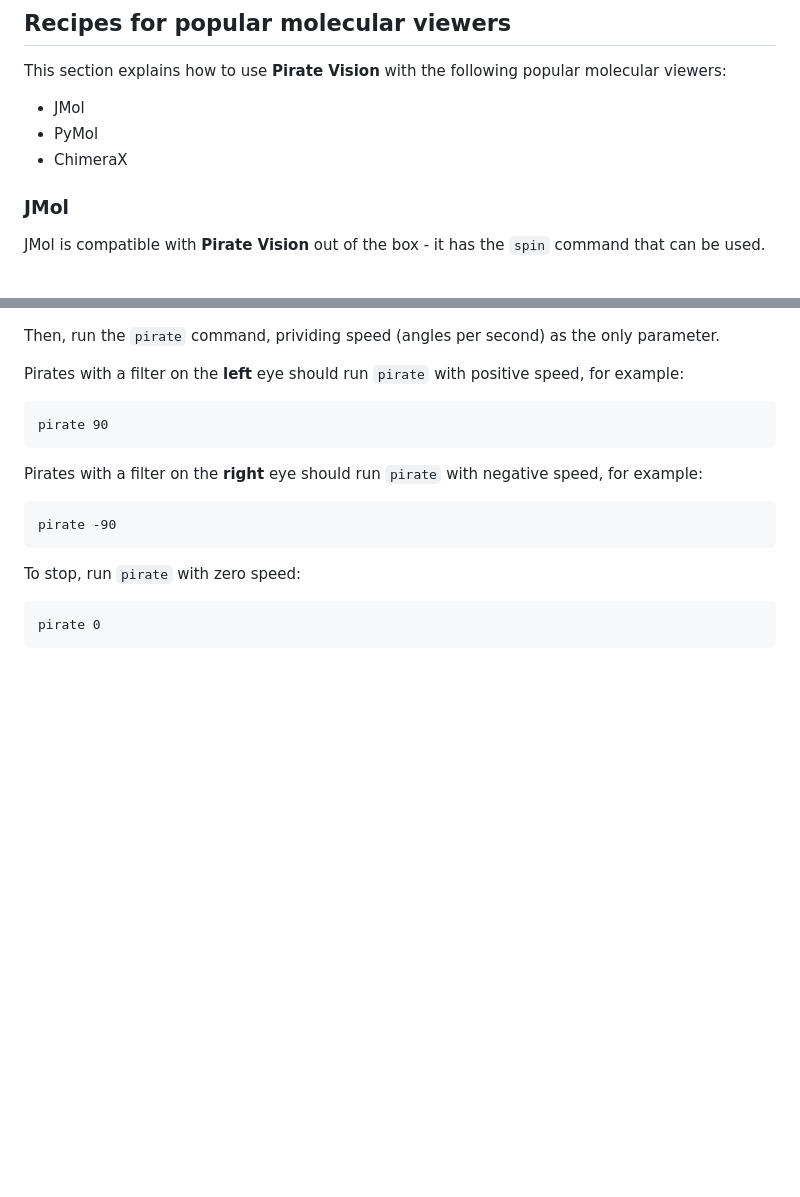
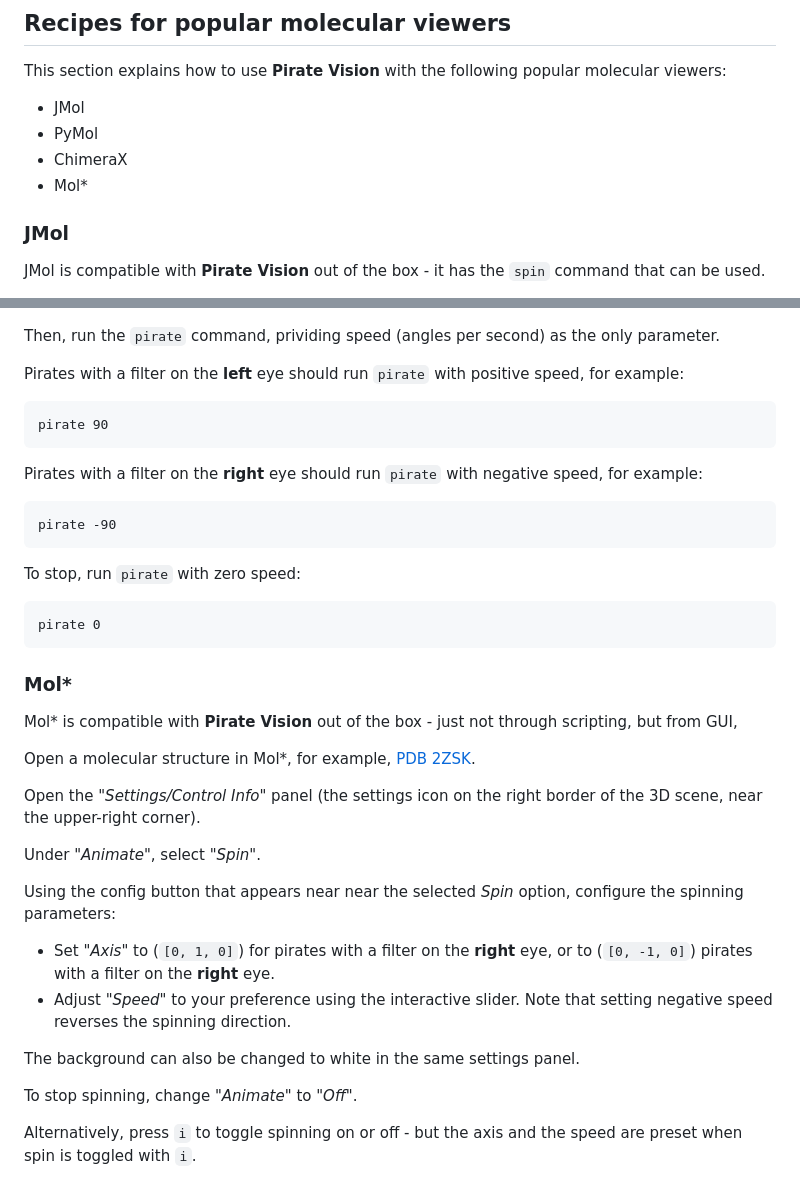
Before and after one commit to kliment-olechnovic/pirate-vision, a Markdown page: README.md, 2 parts joined by grey strips. Drawn GitHub-style; blank space fills up the shorter version.

Commit message:
Added molstar usage descriptor.

````diff
--- a/README.md
+++ b/README.md
@@ -24,6 +24,7 @@ This section explains how to use **Pirate Vision** with the following popular mo
 * JMol
 * PyMol
 * ChimeraX
+* Mol\*
 
 ### JMol
 
@@ -195,3 +196,24 @@ To stop, run `pirate` with zero speed:
 ```
 pirate 0
 ```
+
+### Mol\*
+
+Mol\* is compatible with **Pirate Vision** out of the box - just not through scripting, but from GUI,
+
+Open a molecular structure in Mol*, for example, [PDB 2ZSK](https://www.rcsb.org/3d-view/2ZSK).
+
+Open the *"Settings/Control Info"* panel (the settings icon on the right border of the 3D scene, near the upper-right corner).
+
+Under *"Animate"*, select *"Spin"*.
+
+Using the config button that appears near near the selected *Spin* option, configure the spinning parameters:
+
+* Set *"Axis"* to (`[0, 1, 0]`) for pirates with a filter on the **right** eye, or to (`[0, -1, 0]`) pirates with a filter on the **right** eye.
+* Adjust *"Speed"* to your preference using the interactive slider. Note that setting negative speed reverses the spinning direction.
+
+The background can also be changed to white in the same settings panel.
+
+To stop spinning, change *"Animate"* to *"Off"*.
+
+Alternatively, press `i` to toggle spinning on or off - but the axis and the speed are preset when spin is toggled with `i`.
````
